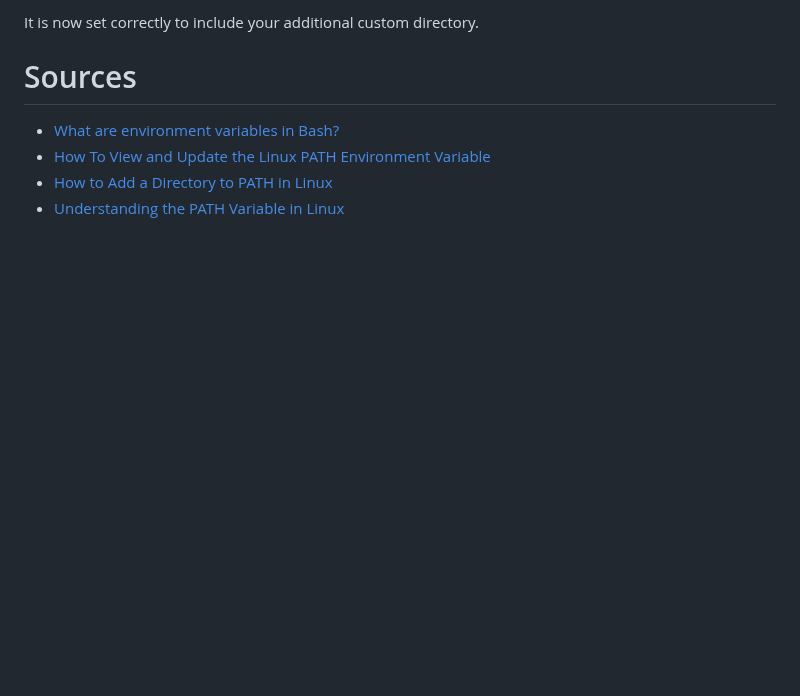
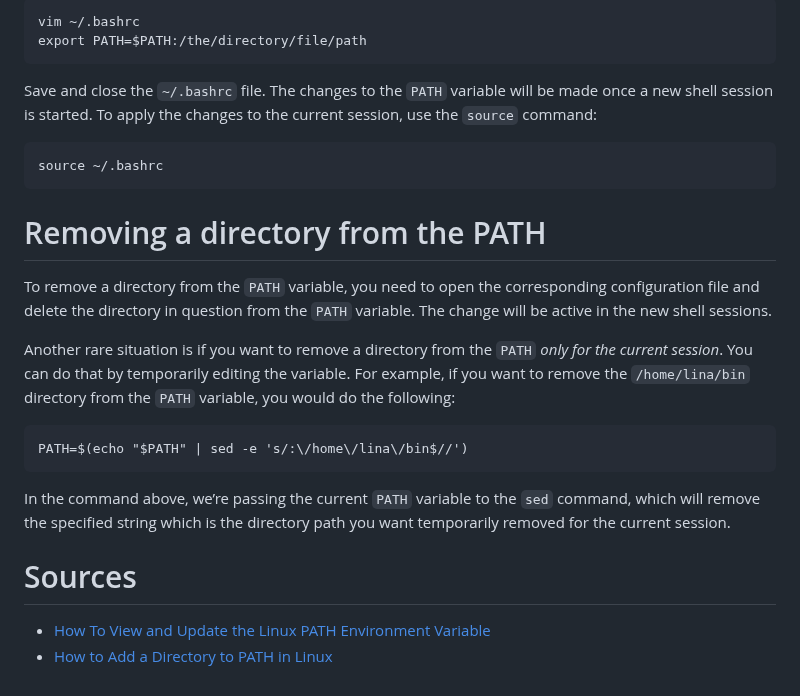
Before and after one commit to anesta95/how_to, a Markdown page: linux/the_PATH.md, the part around one of its changes. Rendered like a GitHub page; blank space fills up the shorter version.

````diff
--- a/linux/the_PATH.md
+++ b/linux/the_PATH.md
@@ -45,8 +59,26 @@ Take another look at your system path:
 
-It is now set correctly to include your additional custom directory.
+```
+vim ~/.bashrc
+export PATH=$PATH:/the/directory/file/path
+```
+
+Save and close the `~/.bashrc` file. The changes to the `PATH` variable will be made once a new shell session is started. To apply the changes to the current session, use the `source` command:
+
+```
+source ~/.bashrc
+```
+
+# Removing a directory from the PATH
+To remove a directory from the `PATH` variable, you need to open the corresponding configuration file and delete the directory in question from the `PATH` variable. The change will be active in the new shell sessions.
+
+Another rare situation is if you want to remove a directory from the `PATH` _only for the current session_. You can do that by temporarily editing the variable. For example, if you want to remove the `/home/lina/bin` directory from the `PATH` variable, you would do the following:
+
+```
+PATH=$(echo "$PATH" | sed -e 's/:\/home\/lina\/bin$//')
+```
+
+In the command above, we’re passing the current `PATH` variable to the `sed` command, which will remove the specified string which is the directory path you want temporarily removed for the current session.
 
 # Sources
-* [What are environment variables in Bash?](https://opensource.com/article/19/8/what-are-environment-variables)
 * [How To View and Update the Linux PATH Environment Variable](https://www.digitalocean.com/community/tutorials/how-to-view-and-update-the-linux-path-environment-variable)
 * [How to Add a Directory to PATH in Linux](https://linuxize.com/post/how-to-add-directory-to-path-in-linux/)
-* [Understanding the PATH Variable in Linux](https://medium.com/towards-data-engineering/understanding-the-path-variable-in-linux-2e4bcbe47bf5)
````
Also changed, not shown: other parts of linux/the_PATH.md (+37 -23 lines), linux/environment_shell_variables.md (+44 -1 lines), linux/shell_session_types.md (added, +35 -0 lines).
